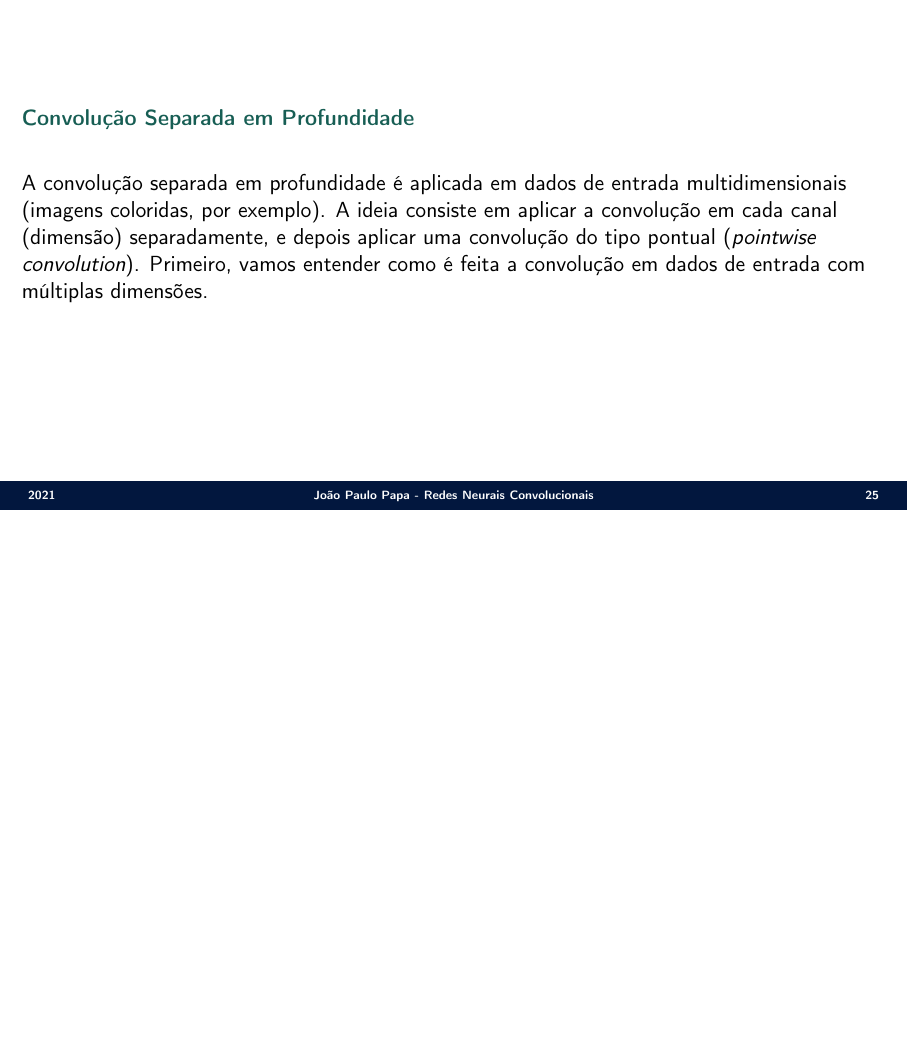
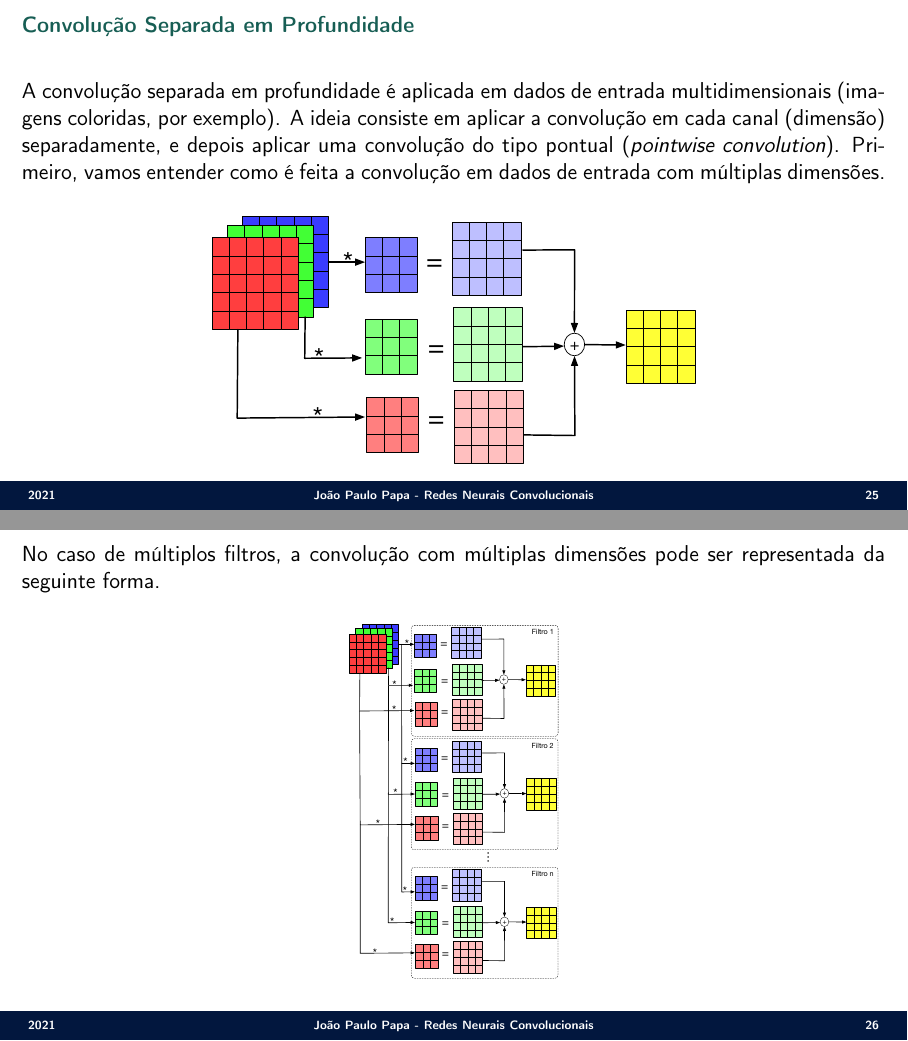
Before and after one commit to jppbsi/lectures, LaTeX slides (machine_learning/Classification/Convolutional_Neural_Networks/lecture.tex): page 25 of 25 before the commit and pages 25 and 26 of 26 after it, the two joined at a grey line, the shorter picture padded with empty space. Compiled offline with pdfLaTeX.

Commit message:
Working on the lecture about CNNs.

```diff
--- a/machine_learning/Classification/Convolutional_Neural_Networks/lecture.tex
+++ b/machine_learning/Classification/Convolutional_Neural_Networks/lecture.tex
@@ -356,7 +356,19 @@ No total, teremos $45+27 = 72$ operações de multiplicação.
 \Sli{
 \secxx{Convolução Separada em Profundidade}\newline
 
-\justifying A convolução separada em profundidade é aplicada em dados de entrada multidimensionais (imagens coloridas, por exemplo). A ideia consiste em aplicar a convolução em cada canal (dimensão) separadamente, e depois aplicar uma convolução do tipo pontual (\emph{pointwise convolution}). Primeiro, vamos entender como é feita a convolução em dados de entrada com múltiplas dimensões.\newline
+\justifying A convolução separada em profundidade é aplicada em dados de entrada multidimensionais (imagens coloridas, por exemplo). A ideia consiste em aplicar a convolução em cada canal (dimensão) separadamente, e depois aplicar uma convolução do tipo pontual (\emph{pointwise convolution}). Primeiro, vamos entender como é feita a convolução em dados de entrada com múltiplas dimensões.
+
+\begin{center}
+	\includegraphics[scale=0.367]{./figs/CNN_Fig17.eps}
+\end{center}
+}
+
+\Sli{
+\justifying No caso de múltiplos filtros, a convolução com múltiplas dimensões pode ser representada da seguinte forma.
+
+\begin{center}
+	\includegraphics[scale=0.157]{./figs/CNN_Fig18.eps}
+\end{center}
 }
 
 
```
Also changed, not shown: machine_learning/Classification/Convolutional_Neural_Networks/figs/CNN_Fig17.eps (added), machine_learning/Classification/Convolutional_Neural_Networks/figs/CNN_Fig18.eps (added), 4 other files.
